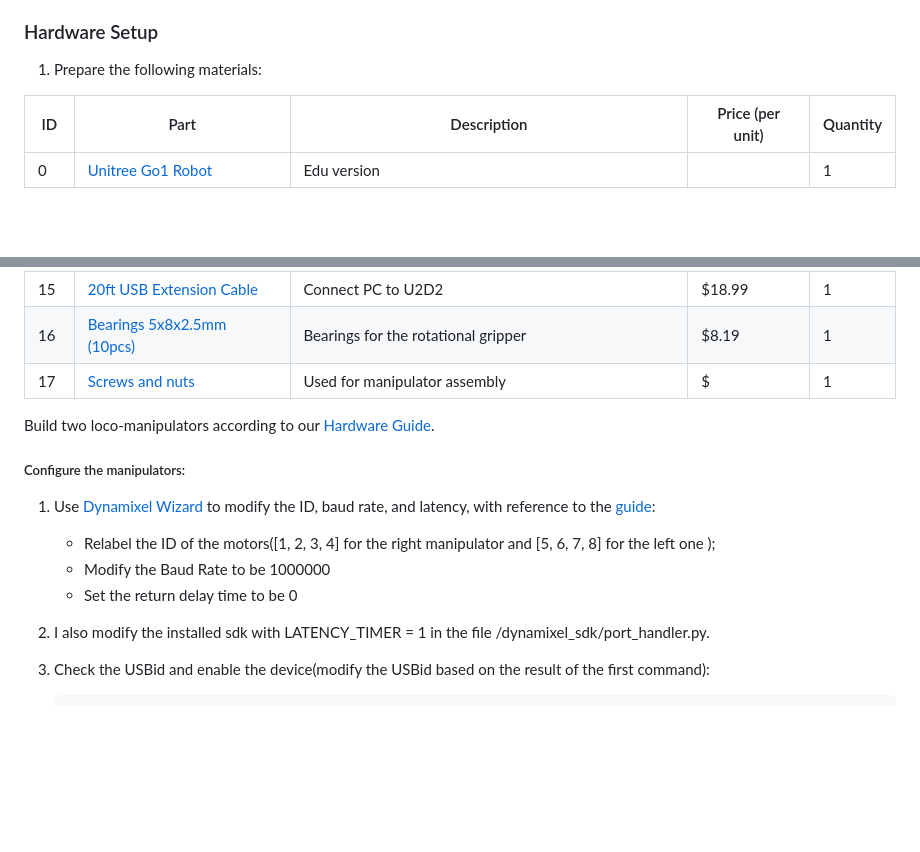
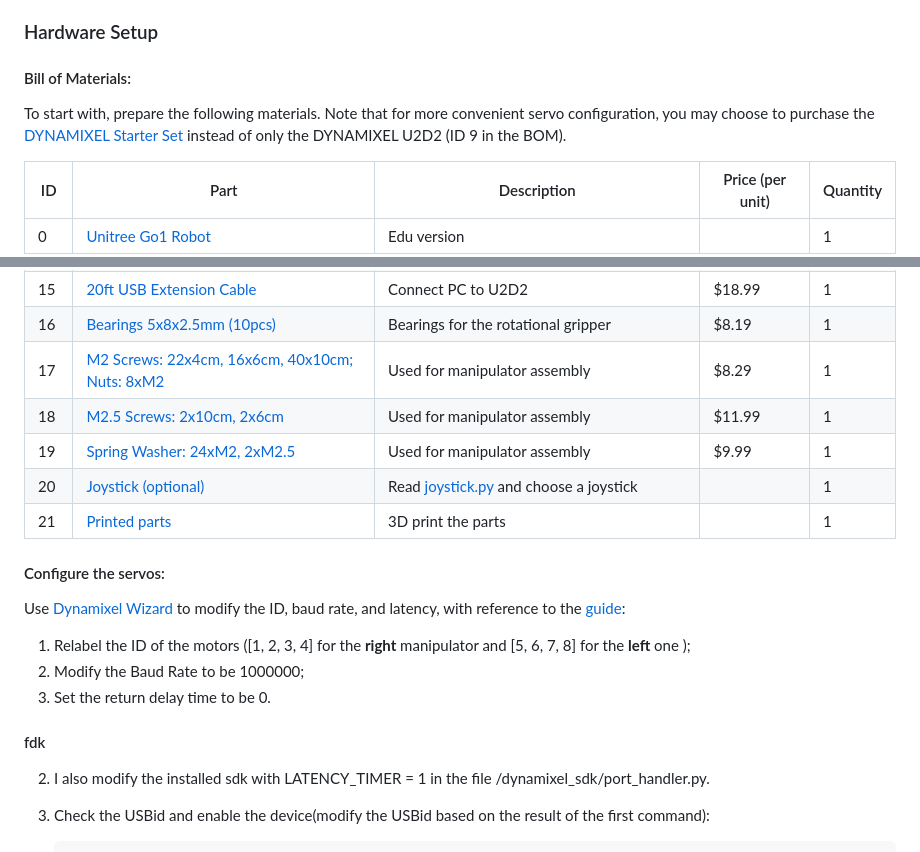
Before and after one commit to linchangyi1/LocoMan, a Markdown page: README.md, 2 parts joined by grey strips. Rendered like a GitHub page; blank space fills up the shorter version.

```diff
--- a/README.md
+++ b/README.md
@@ -105,7 +105,8 @@ To achieve full functions on the real robot, please build a pair of loco-manipul
 
 ### Hardware Setup <a name="hardware"></a>
 
-1. Prepare the following materials:
+#### Bill of Materials:
+To start with, prepare the following materials. Note that for more convenient servo configuration, you may choose to purchase the [DYNAMIXEL Starter Set](https://www.robotis.us/dynamixel-starter-set-us/) instead of only the DYNAMIXEL U2D2 (ID 9 in the BOM).
 
 | ID | Part                                      | Description                              | Price (per unit) | Quantity |
 |----|-------------------------------------------|-----------------------------------|--------------|----------|
@@ -119,20 +120,25 @@ To achieve full functions on the real robot, please build a pair of loco-manipul
 | 14 | [20ft Ethernet Cable](https://a.co/d/bZTsqN4) | Connect PC to Go1 | $18.99 | 1 |
 | 15 | [20ft USB Extension Cable](https://a.co/d/3ieBPJI) | Connect PC to U2D2 | $18.99 | 1 |
 | 16 | [Bearings 5x8x2.5mm (10pcs)](https://a.co/d/0Kc5usm) | Bearings for the rotational gripper | $8.19 | 1 |
-| 17 | [Screws and nuts]() | Used for manipulator assembly | $ |1|
+| 17 | [M2 Screws: 22x4cm, 16x6cm, 40x10cm; Nuts: 8xM2](https://a.co/d/6fwfDas) | Used for manipulator assembly | $8.29 |1|
+| 18 | [M2.5 Screws: 2x10cm, 2x6cm](https://a.co/d/dnSxZVM) | Used for manipulator assembly | $11.99 |1|
+| 19 | [Spring Washer: 24xM2, 2xM2.5](https://a.co/d/fyb38Bh) | Used for manipulator assembly | $9.99 |1|
+| 20 | [Joystick (optional)](https://a.co/d/8otPZM6) | Read [joystick.py](/teleoperation/joystick.py) and choose a joystick |  |1|
+| 21 | [Printed parts](/locoman_hardware/print) | 3D print the parts |  |1|
+
+#### Configure the servos:
+Use [Dynamixel Wizard](https://emanual.robotis.com/docs/en/software/dynamixel/dynamixel_wizard2/) to modify the ID, baud rate, and latency, with reference to the [guide](https://github.com/ROBOTIS-GIT/DynamixelSDK/issues/316):
+
+1. Relabel the ID of the motors ([1, 2, 3, 4] for the **right** manipulator and [5, 6, 7, 8] for the **left** one  );
+2. Modify the Baud Rate to be 1000000;
+3. Set the return delay time to be 0.
+
+
+####
 
 
 
-Build two loco-manipulators according to our [Hardware Guide](https://docs.google.com/document/d/1ezbiHfkx8hN_0iZrRt7Yo31gfz1KlZ5sO7tAXYdfni4/edit?usp=sharing).
-
-
-
-##### Configure the manipulators:
-1. Use [Dynamixel Wizard](https://emanual.robotis.com/docs/en/software/dynamixel/dynamixel_wizard2/) to modify the ID, baud rate, and latency, with reference to the [guide](https://github.com/ROBOTIS-GIT/DynamixelSDK/issues/316):
-   - Relabel the ID of the motors([1, 2, 3, 4] for the right manipulator and [5, 6, 7, 8] for the left one  );
-   - Modify the Baud Rate to be 1000000
-   - Set the return delay time to be 0
-
+#### fdk
 2. I also modify the installed sdk with LATENCY_TIMER = 1 in the file /dynamixel_sdk/port_handler.py.
 
 3. Check the USBid and enable the device(modify the USBid based on the result of the first command):
```
